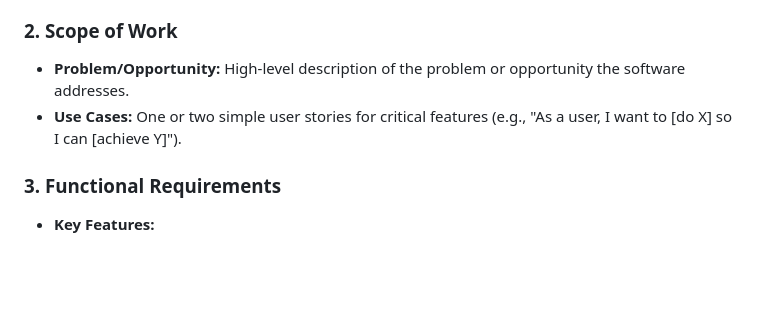
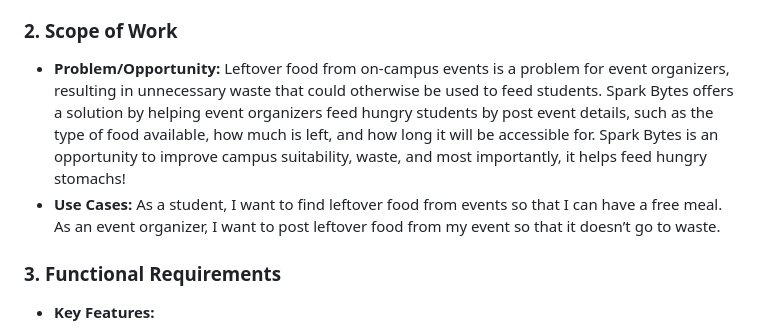
Before and after one commit to triticumWheat/Spark-Bytes, a Markdown page: README.md, the part around the change. Drawn GitHub-style; blank space fills up the shorter version.

Commit message:
updated Scope of Work

```diff
--- a/README.md
+++ b/README.md
@@ -12,8 +12,8 @@
 
 ### 2. Scope of Work
 
-* __Problem/Opportunity:__ High-level description of the problem or opportunity the software addresses.
-* __Use Cases:__ One or two simple user stories for critical features (e.g., "As a user, I want to [do X] so I can [achieve Y]").
+* __Problem/Opportunity:__ Leftover food from on-campus events is a problem for event organizers, resulting in unnecessary waste that could otherwise be used to feed students. Spark Bytes offers a solution by helping event organizers feed hungry students by post event details, such as the type of food available, how much is left, and how long it will be accessible for. Spark Bytes is an opportunity to improve campus suitability, waste, and most importantly, it helps feed hungry stomachs!
+* __Use Cases:__ As a student, I want to find leftover food from events so that I can have a free meal. As an event organizer, I want to post leftover food from my event so that it doesn’t go to waste.
 
 ### 3. Functional Requirements
 
```
